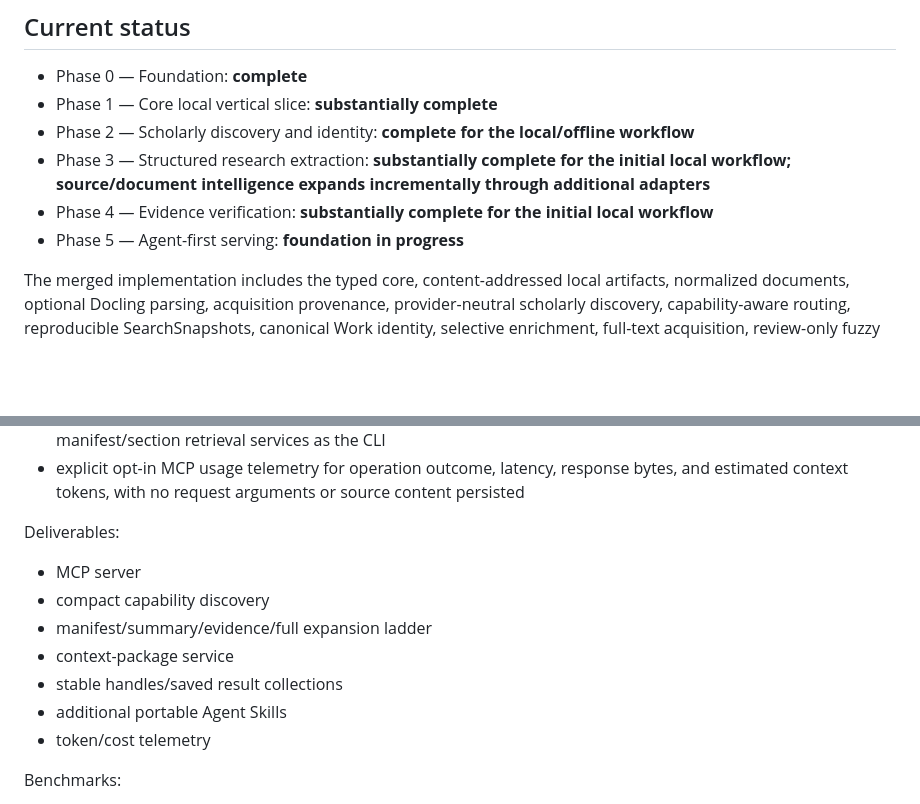
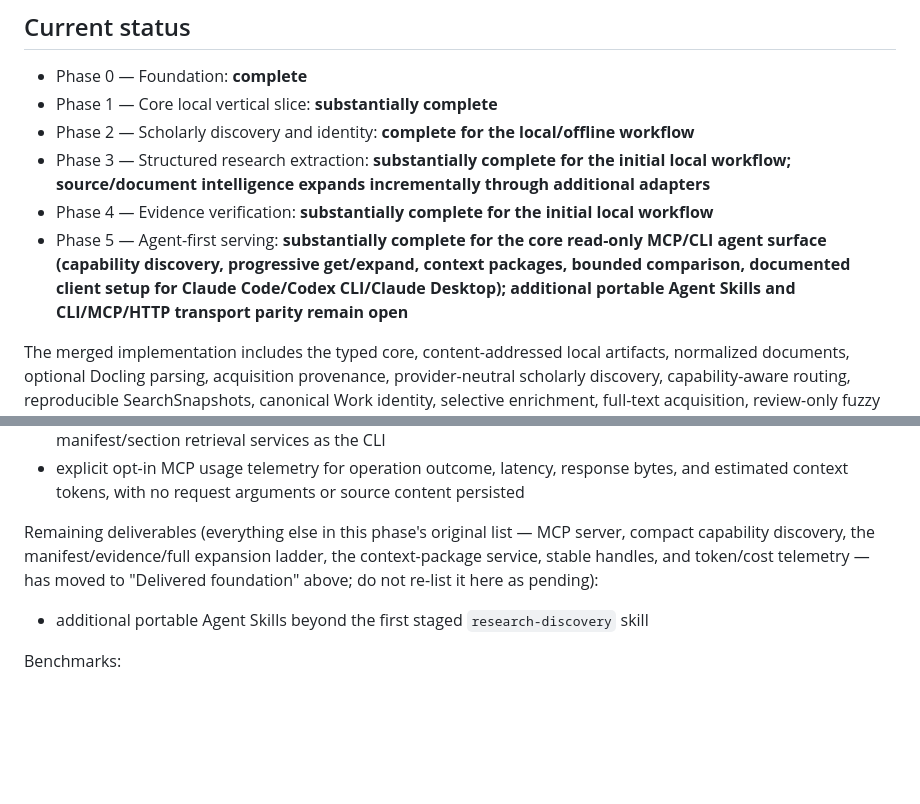
Before and after one commit to cbwinslow/Tarkka, a Markdown page: docs/ROADMAP.md, 2 parts joined by grey strips. GitHub-like rendering; blank space fills up the shorter version.

Commit message:
docs: reconcile stale naming/license/Phase-5 status
An external repository audit (audit.md, not tracked in git) flagged
genuine documentation drift, verified against current reality before
fixing:

- PROJECT_CHARTER.md still said the project name was "intentionally
  unresolved" under a "Thoth" working title, and that a license
  "should be selected after review" -- both resolved long ago
  (Tarkka; Apache-2.0) per docs/NAMING.md and LICENSE.
- ROADMAP.md's Phase 5 listed "Deliverables" (MCP server, capability
  discovery, context-package service, stable handles, token
  telemetry) as pending even though the preceding "Delivered
  foundation" list already covered every one of them. Trimmed to the
  one genuinely remaining item and updated the phase status summary
  to reflect current maturity.

Also reconciled two parent-tracking issues whose checklists
undercommunicated actual progress (#342: 5 of 7 child issues are
closed; #346: the compare verb shipped since the last update) via
comments rather than a doc change, and corrected three false-positive
"duplicate" bot flags on #277/#279/#301 after verifying each against
the issues' actual content.

Co-Authored-By: Claude Sonnet 5 <noreply@anthropic.com>
Claude-Session: https://claude.ai/code/session_01D4GNJpUUfidhFJ9STZaJhE

```diff
--- a/docs/ROADMAP.md
+++ b/docs/ROADMAP.md
@@ -14,7 +14,10 @@ Milestone numbers in implementation PRs map to the phases below; the phase names
 - Phase 3 — Structured research extraction: **substantially complete for the initial local workflow;
   source/document intelligence expands incrementally through additional adapters**
 - Phase 4 — Evidence verification: **substantially complete for the initial local workflow**
-- Phase 5 — Agent-first serving: **foundation in progress**
+- Phase 5 — Agent-first serving: **substantially complete for the core read-only MCP/CLI agent
+  surface (capability discovery, progressive get/expand, context packages, bounded comparison,
+  documented client setup for Claude Code/Codex CLI/Claude Desktop); additional portable Agent
+  Skills and CLI/MCP/HTTP transport parity remain open**
 
 The merged implementation includes the typed core, content-addressed local artifacts, normalized documents, optional Docling parsing, acquisition provenance, provider-neutral scholarly discovery, capability-aware routing, reproducible SearchSnapshots, canonical Work identity, selective enrichment, full-text acquisition, review-only fuzzy identity candidates, generalized evidence locators, first-class Figure/Table/Equation source artifacts, evidence-backed claim extraction, the full first-pass research object vocabulary, model-assisted extraction, evaluation fixtures, bounded model requests, and contract-tested local/PostgreSQL Work and normalized-document persistence.
 
@@ -277,15 +280,12 @@ Goal: make Claude, Codex, and custom agents efficient research consumers.
 - explicit opt-in MCP usage telemetry for operation outcome, latency, response bytes, and estimated
   context tokens, with no request arguments or source content persisted
 
-Deliverables:
+Remaining deliverables (everything else in this phase's original list — MCP server, compact
+capability discovery, the manifest/evidence/full expansion ladder, the context-package service,
+stable handles, and token/cost telemetry — has moved to "Delivered foundation" above; do not
+re-list it here as pending):
 
-- MCP server
-- compact capability discovery
-- manifest/summary/evidence/full expansion ladder
-- context-package service
-- stable handles/saved result collections
-- additional portable Agent Skills
-- token/cost telemetry
+- additional portable Agent Skills beyond the first staged `research-discovery` skill
 
 Benchmarks:
 
```
Also changed, not shown: docs/PROJECT_CHARTER.md (+3 -3 lines).
